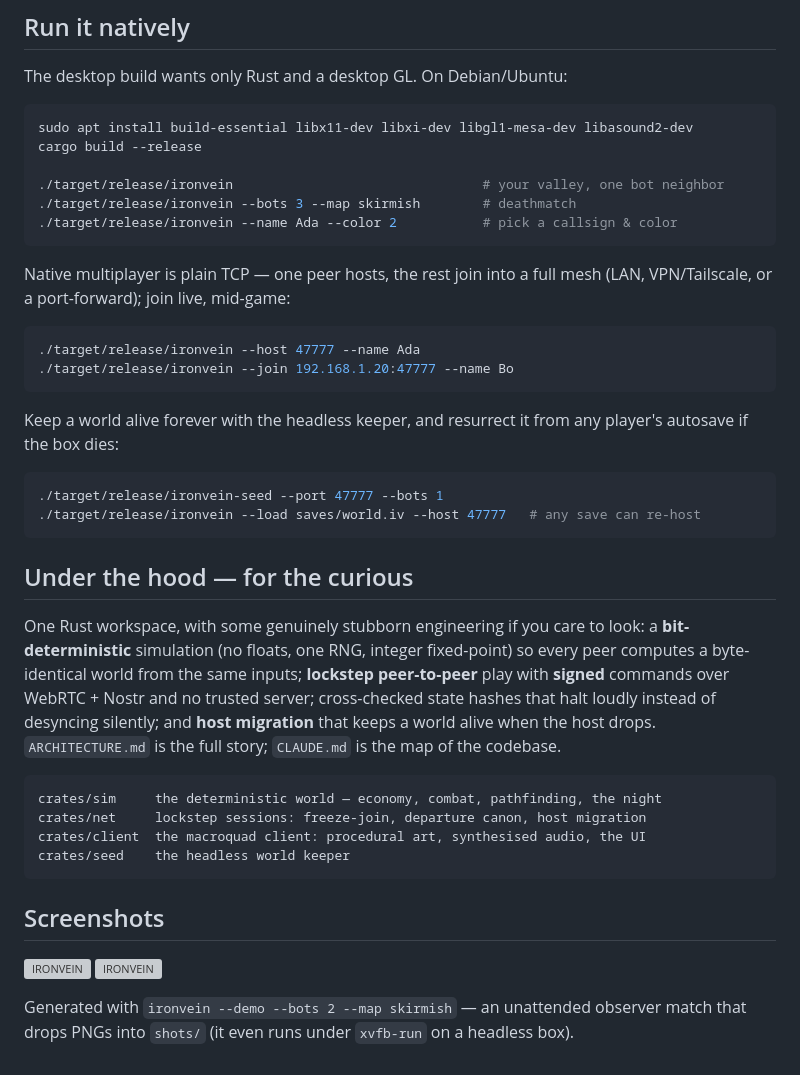
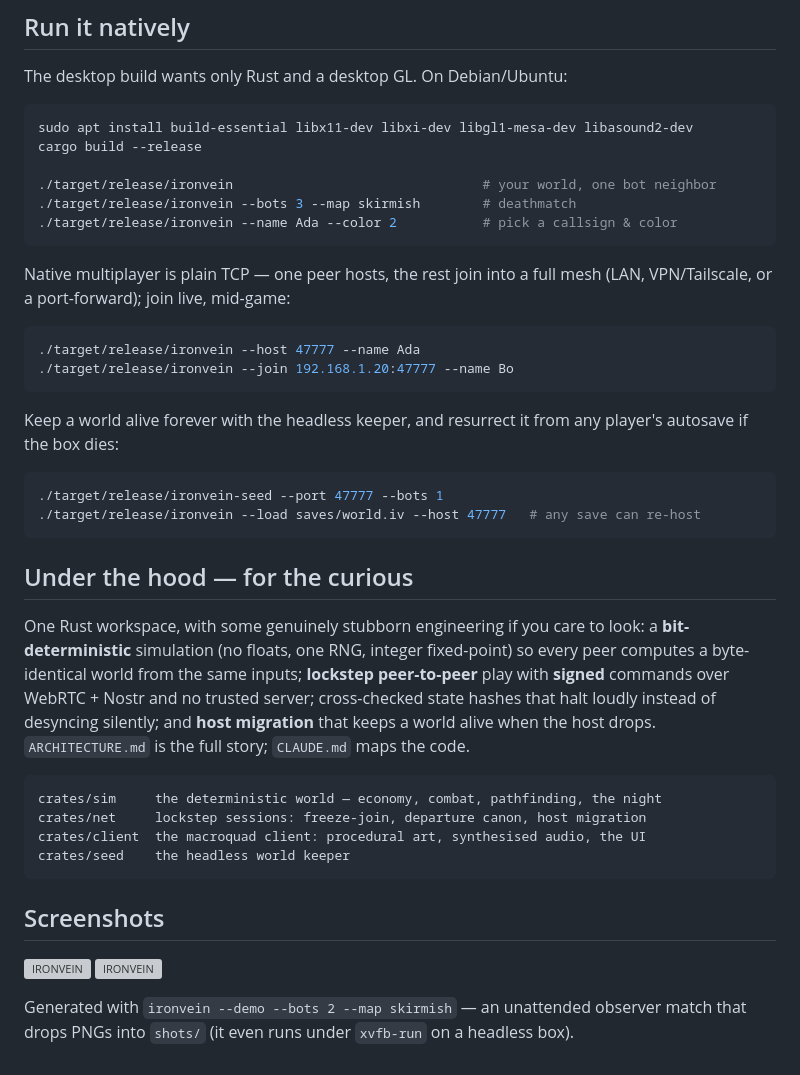
Before and after one commit to 90stalgia/ironvein, a Markdown page: README.md, the part around one of its changes. GitHub-like rendering; grey boxes are pictures that could not be loaded.

````diff
--- a/README.md
+++ b/README.md
@@ -86,21 +139,21 @@ The desktop build wants only Rust and a desktop GL. On Debian/Ubuntu:
 sudo apt install build-essential libx11-dev libxi-dev libgl1-mesa-dev libasound2-dev
 cargo build --release
 
-./target/release/ironvein                                # your valley, one bot neighbor
+./target/release/ironvein                                # your world, one bot neighbor
 ./target/release/ironvein --bots 3 --map skirmish        # deathmatch
 ./target/release/ironvein --name Ada --color 2           # pick a callsign & color
 ```
 
-Native multiplayer is plain TCP — one peer hosts, the rest join into a full mesh
-(LAN, VPN/Tailscale, or a port-forward); join live, mid-game:
+Native multiplayer is plain TCP — one peer hosts, the rest join into a full mesh (LAN,
+VPN/Tailscale, or a port-forward); join live, mid-game:
 
 ```sh
 ./target/release/ironvein --host 47777 --name Ada
 ./target/release/ironvein --join 192.168.1.20:47777 --name Bo
 ```
 
-Keep a world alive forever with the headless keeper, and resurrect it from any
-player's autosave if the box dies:
+Keep a world alive forever with the headless keeper, and resurrect it from any player's
+autosave if the box dies:
 
 ```sh
 ./target/release/ironvein-seed --port 47777 --bots 1
@@ -110,12 +163,11 @@ player's autosave if the box dies:
 ## Under the hood — for the curious
 
 One Rust workspace, with some genuinely stubborn engineering if you care to look: a
-**bit-deterministic** simulation (no floats, one RNG, integer fixed-point) so every
-peer computes a byte-identical world from the same inputs; **lockstep peer-to-peer**
-play with **signed** commands over WebRTC + Nostr and no trusted server; cross-checked
-state hashes that halt loudly instead of desyncing silently; and **host migration**
-that keeps a world alive when the host drops. `ARCHITECTURE.md` is the full story;
-`CLAUDE.md` is the map of the codebase.
+**bit-deterministic** simulation (no floats, one RNG, integer fixed-point) so every peer
+computes a byte-identical world from the same inputs; **lockstep peer-to-peer** play with
+**signed** commands over WebRTC + Nostr and no trusted server; cross-checked state hashes
+that halt loudly instead of desyncing silently; and **host migration** that keeps a world
+alive when the host drops. `ARCHITECTURE.md` is the full story; `CLAUDE.md` maps the code.
 
 ```
 crates/sim     the deterministic world — economy, combat, pathfinding, the night
@@ -129,5 +181,5 @@ crates/seed    the headless world keeper
 ![IRONVEIN](media/ironvein_2.png)
 ![IRONVEIN](media/ironvein_3.png)
 
-Generated with `ironvein --demo --bots 2 --map skirmish` — an unattended observer
-match that drops PNGs into `shots/` (it even runs under `xvfb-run` on a headless box).
+Generated with `ironvein --demo --bots 2 --map skirmish` — an unattended observer match
+that drops PNGs into `shots/` (it even runs under `xvfb-run` on a headless box).
````
Also changed, not shown: other parts of README.md (+95 -42 lines).
